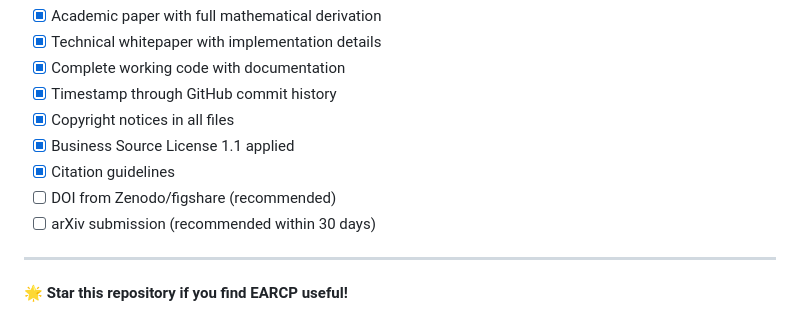
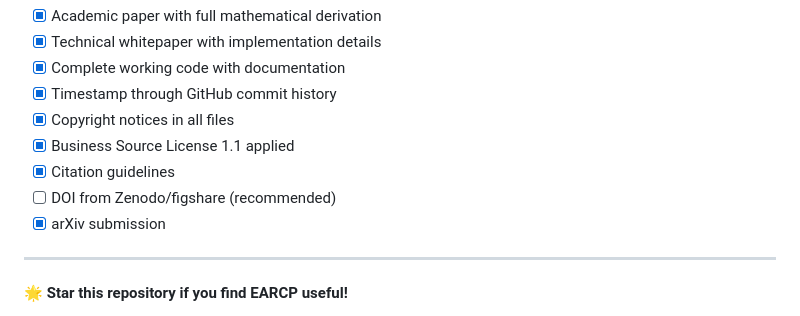
Before and after one commit to Volgat/earcp, a Markdown page: README.md, the part around one of its changes. GitHub-like rendering.

Commit message:
Update README to reflect completed tasks

```diff
--- a/README.md
+++ b/README.md
@@ -413,7 +413,7 @@ This repository includes the following for complete IP protection:
 - [x] Business Source License 1.1 applied
 - [x] Citation guidelines
 - [ ] DOI from Zenodo/figshare (recommended)
-- [ ] arXiv submission (recommended within 30 days)
+- [x] arXiv submission
 
 ---
 
```
Also changed, not shown: other parts of README.md (+2 -2 lines).
